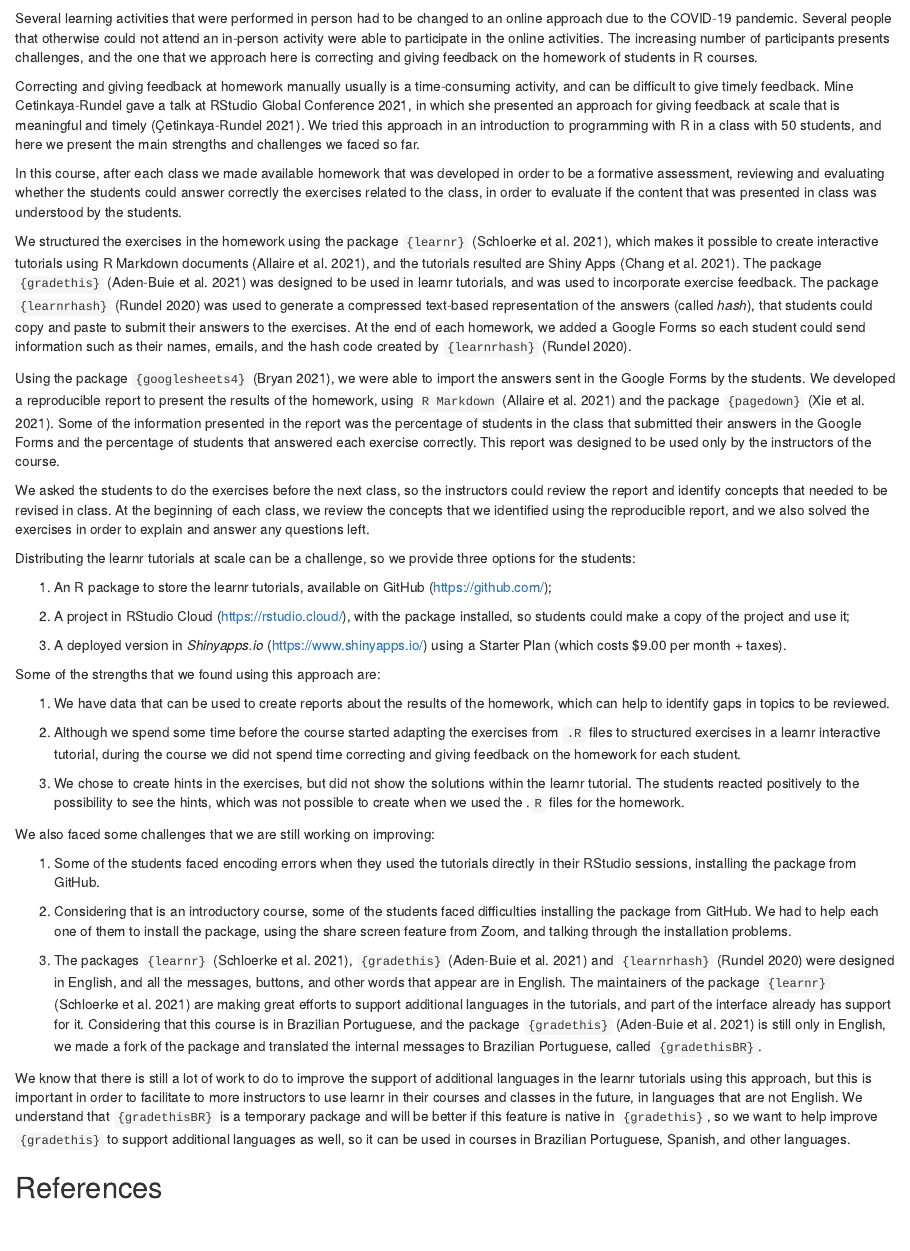
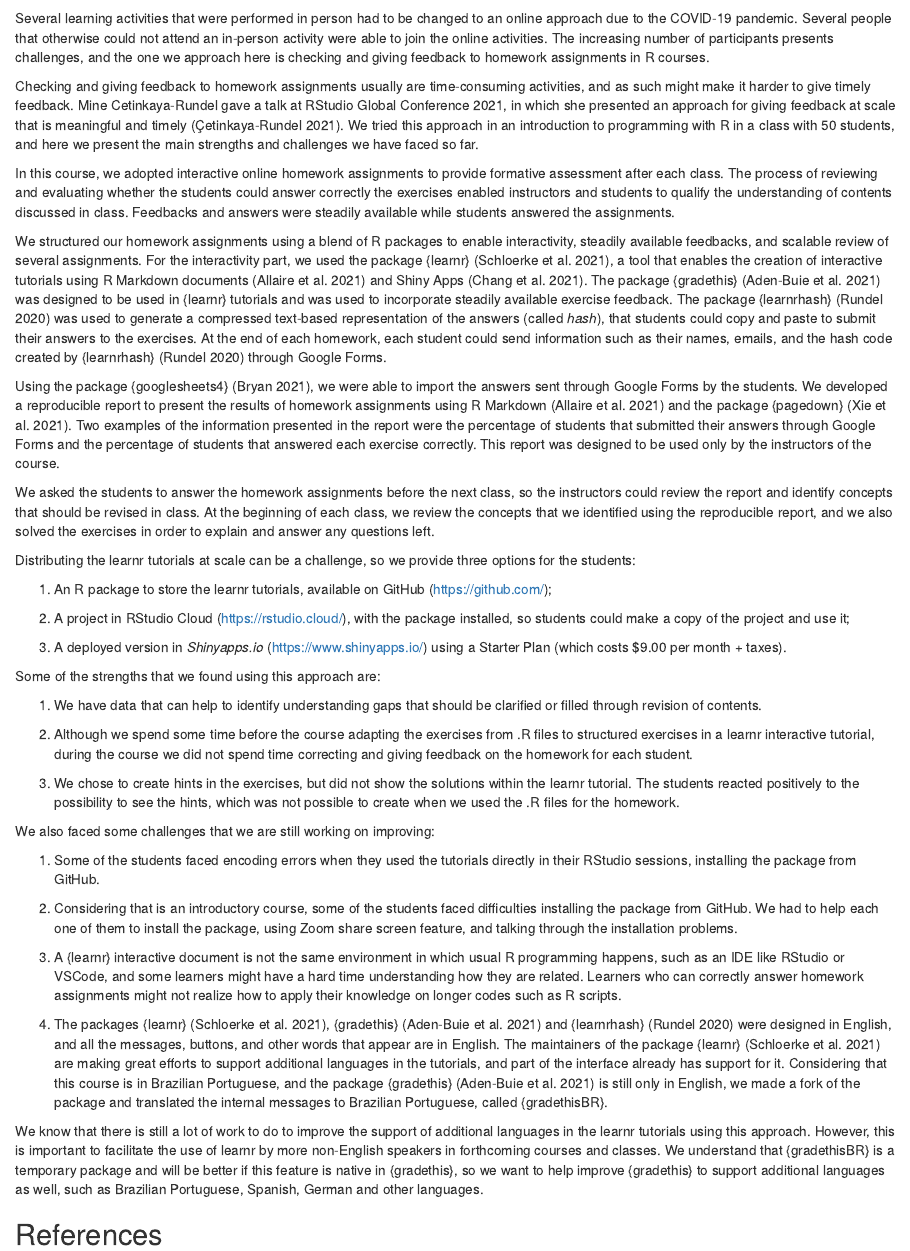
Before and after one commit to curso-r/LatinR2021, an R Markdown document (submission/submission.Rmd): the page in a window 1100 px wide, from 140 px down. Rendered offline with R 4.5, knitr and Pandoc, with nearby package versions; drawn as R Markdown's standard HTML page in place of the format the file asks for; some code elsewhere in the file could not run offline.

Commit message:
nova submissao

````diff
--- a/submission/submission.Rmd
+++ b/submission/submission.Rmd
@@ -12,9 +12,9 @@ authors:
     corresponding: true
   - first_name: Fernando
     last_name: Correa
-    email: fcorrea@curso-r.com
+    email: fptcorrea@gmail.com
     country: br
-    affiliation: ["..."]
+    affiliation: ["Institute of Mathematics and Statistics - University of São Paulo"]
     corresponding: false
 keywords:
   - "Online courses"
@@ -41,18 +41,18 @@ latinr::latinr_checks(rmarkdown::metadata, params$check_is_error)
 knitr::opts_chunk$set(echo = TRUE)
 ```
 
-Several learning activities that were performed in person had to be changed to an online approach due to the COVID-19 pandemic. Several people that otherwise could not attend an in-person activity were able to participate in the online activities. The increasing number of participants presents challenges, and the one that we approach here is correcting and giving feedback on the homework of students in R courses.
+Several learning activities that were performed in person had to be changed to an online approach due to the COVID-19 pandemic. Several people that otherwise could not attend an in-person activity were able to join the online activities. The increasing number of participants presents challenges, and the one we approach here is checking and giving feedback to homework assignments in R courses.
 
-Correcting and giving feedback at homework manually usually is a time-consuming activity, and can be difficult to give timely feedback. Mine Cetinkaya-Rundel gave a talk at RStudio Global Conference 2021, in which she presented an approach for giving feedback at scale that is meaningful and timely [@cetinkaya-rundelFeedbackScale2021]. We tried this approach in an introduction to programming with R in a class with 50 students, and here we present the main strengths and challenges we faced so far.
+Checking and giving feedback to homework assignments usually are time-consuming activities, and as such might make it harder to give timely feedback. Mine Cetinkaya-Rundel gave a talk at RStudio Global Conference 2021, in which she presented an approach for giving feedback at scale that is meaningful and timely [@cetinkaya-rundelFeedbackScale2021]. We tried this approach in an introduction to programming with R in a class with 50 students, and here we present the main strengths and challenges we have faced so far.
 
-In this course, after each class we made available homework that was developed in order to be a formative assessment, reviewing and evaluating whether the students could answer correctly the exercises related to the class, in order to evaluate if the content that was presented in class was understood by the students.
+In this course, we adopted interactive online homework assignments to provide formative assessment after each class. The process of reviewing and evaluating whether the students could answer correctly the exercises enabled instructors and students to qualify the understanding of contents discussed in class. Feedbacks and answers were steadily available while students answered the assignments.
 
-We structured the exercises in the homework using the package `{learnr}` [@R-learnr], which makes it possible to create interactive tutorials using R Markdown documents [@R-rmarkdown], and the tutorials resulted are Shiny Apps [@R-shiny].
-The package `{gradethis}` [@R-gradethis] was designed to be used in learnr tutorials, and was used to incorporate exercise feedback. The package `{learnrhash}` [@R-learnrhash] was used to generate a compressed text-based representation of the answers (called *hash*), that students could copy and paste to submit their answers to the exercises. At the end of each homework, we added a Google Forms so each student could send information such as their names, emails, and the hash code created by `{learnrhash}` [@R-learnrhash].
+We structured our homework assignments using a blend of R packages to enable interactivity, steadily available feedbacks, and scalable review of several assignments. For the interactivity part, we used the package {learnr} [@R-learnr], a tool that enables the creation of interactive tutorials using R Markdown documents [@R-rmarkdown] and Shiny Apps [@R-shiny].
+The package {gradethis} [@R-gradethis] was designed to be used in {learnr} tutorials and was used to incorporate steadily available exercise feedback. The package {learnrhash} [@R-learnrhash] was used to generate a compressed text-based representation of the answers (called *hash*), that students could copy and paste to submit their answers to the exercises. At the end of each homework, each student could send information such as their names, emails, and the hash code created by {learnrhash} [@R-learnrhash] through Google Forms.
 
-Using the package `{googlesheets4}` [@R-googlesheets4], we were able to import the answers sent in the Google Forms by the students. We developed a reproducible report to present the results of the homework, using `R Markdown` [@R-rmarkdown] and the package `{pagedown}` [@R-pagedown]. Some of the information presented in the report was the percentage of students in the class that submitted their answers in the Google Forms and the percentage of students that answered each exercise correctly. This report was designed to be used only by the instructors of the course.
+Using the package {googlesheets4} [@R-googlesheets4], we were able to import the answers sent through Google Forms by the students. We developed a reproducible report to present the results of homework assignments using R Markdown [@R-rmarkdown] and the package {pagedown} [@R-pagedown]. Two examples of the information presented in the report were the percentage of students that submitted their answers through Google Forms and the percentage of students that answered each exercise correctly. This report was designed to be used only by the instructors of the course.
 
-We asked the students to do the exercises before the next class, so the instructors could review the report and identify concepts that needed to be revised in class. At the beginning of each class, we review the concepts that we identified using the reproducible report, and we also solved the exercises in order to explain and answer any questions left.
+We asked the students to answer the homework assignments before the next class, so the instructors could review the report and identify concepts that should be revised in class. At the beginning of each class, we review the concepts that we identified using the reproducible report, and we also solved the exercises in order to explain and answer any questions left.
 
 Distributing the learnr tutorials at scale can be a challenge, so we provide three options for the students:
 
@@ -64,22 +64,23 @@ Distributing the learnr tutorials at scale can be a challenge, so we provide thr
 
 Some of the strengths that we found using this approach are:
 
-1. We have data that can be used to create reports about the results of the homework, which can help to identify gaps in topics to be reviewed.
+1. We have data that can help to identify understanding gaps that should be clarified or filled through revision of contents.
 
-2. Although we spend some time before the course started adapting the exercises from `.R` files to structured exercises in a learnr interactive tutorial, during the course we did not spend time correcting and giving feedback on the homework for each student.
+2. Although we spend some time before the course adapting the exercises from .R files to structured exercises in a learnr interactive tutorial, during the course we did not spend time correcting and giving feedback on the homework for each student.
 
-3. We chose to create hints in the exercises, but did not show the solutions within the learnr tutorial. The students reacted positively to the possibility to see the hints, which was not possible to create when we used the .`R` files for the homework.
+3. We chose to create hints in the exercises, but did not show the solutions within the learnr tutorial. The students reacted positively to the possibility to see the hints, which was not possible to create when we used the .R files for the homework.
 
 We also faced some challenges that we are still working on improving:
 
 1. Some of the students faced encoding errors when they used the tutorials directly in their RStudio sessions, installing the package from GitHub.
 
-2. Considering that is an introductory course, some of the students faced difficulties installing the package from GitHub. We had to help each one of them to install the package, using the share screen feature from Zoom, and talking through the installation problems.
+2. Considering that is an introductory course, some of the students faced difficulties installing the package from GitHub. We had to help each one of them to install the package, using Zoom share screen feature, and talking through the installation problems.
 
-3. The packages `{learnr}` [@R-learnr], `{gradethis}` [@R-gradethis] and `{learnrhash}` [@R-learnrhash] were designed in English, and all the messages, buttons, and other words that appear are in English. The maintainers of the package `{learnr}` [@R-learnr] are making great efforts to support additional languages in the tutorials, and part of the interface already has support for it. Considering that this course is in Brazilian Portuguese, and the package `{gradethis}` [@R-gradethis] is still only in English, we made a fork of the package and translated the internal messages to Brazilian Portuguese, called `{gradethisBR}`.
+3. A {learnr} interactive document is not the same environment in which usual R programming happens, such as an IDE like RStudio or VSCode, and some learners might have a hard time understanding how they are related. Learners who can correctly answer homework assignments might not realize how to apply their knowledge on longer codes such as R scripts.
 
-We know that there is still a lot of work to do to improve the support of additional languages in the learnr tutorials using this approach, but this is important in order to facilitate to more instructors to use learnr in their courses and classes in the future, in languages that are not English.  We understand that `{gradethisBR}` is a temporary package and will be better if this feature is native in `{gradethis}`, so we want to help improve `{gradethis}` to support additional languages as well, so it can be used in courses in Brazilian Portuguese, Spanish, and other languages.
+4. The packages {learnr} [@R-learnr], {gradethis} [@R-gradethis] and {learnrhash} [@R-learnrhash] were designed in English, and all the messages, buttons, and other words that appear are in English. The maintainers of the package {learnr} [@R-learnr] are making great efforts to support additional languages in the tutorials, and part of the interface already has support for it. Considering that this course is in Brazilian Portuguese, and the package {gradethis} [@R-gradethis] is still only in English, we made a fork of the package and translated the internal messages to Brazilian Portuguese, called {gradethisBR}.
 
+We know that there is still a lot of work to do to improve the support of additional languages in the learnr tutorials using this approach. However, this is important to facilitate the use of learnr by more non-English speakers in forthcoming courses and classes. We understand that {gradethisBR} is a temporary package and will be better if this feature is native in {gradethis}, so we want to help improve {gradethis} to support additional languages as well, such as Brazilian Portuguese, Spanish, German and other languages.
 
 ## References
 
````
Also changed, not shown: submission/submission.pdf.
